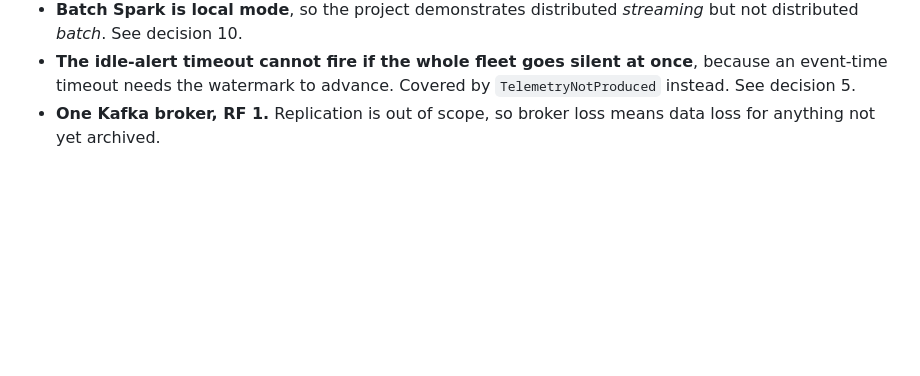
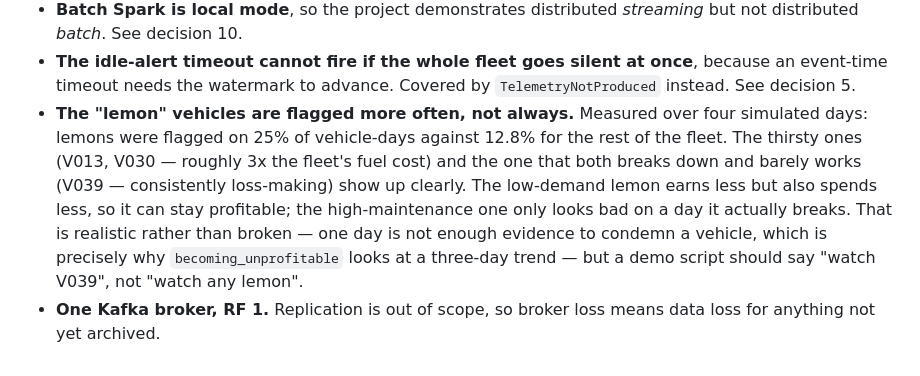
Before and after one commit to safeer85/Bigdata_project, a Markdown page: docs/decisions.md, the part around the change. Drawn GitHub-style; blank space fills up the shorter version.

```diff
--- a/docs/decisions.md
+++ b/docs/decisions.md
@@ -524,5 +524,14 @@ Stated plainly, because a report that claims no weaknesses is not believed.
 - **The idle-alert timeout cannot fire if the whole fleet goes silent at once**, because an
   event-time timeout needs the watermark to advance. Covered by `TelemetryNotProduced`
   instead. See decision 5.
+- **The "lemon" vehicles are flagged more often, not always.** Measured over four simulated
+  days: lemons were flagged on 25% of vehicle-days against 12.8% for the rest of the fleet.
+  The thirsty ones (V013, V030 — roughly 3x the fleet's fuel cost) and the one that both
+  breaks down and barely works (V039 — consistently loss-making) show up clearly. The
+  low-demand lemon earns less but also spends less, so it can stay profitable; the
+  high-maintenance one only looks bad on a day it actually breaks. That is realistic rather
+  than broken — one day is not enough evidence to condemn a vehicle, which is precisely why
+  `becoming_unprofitable` looks at a three-day trend — but a demo script should say "watch
+  V039", not "watch any lemon".
 - **One Kafka broker, RF 1.** Replication is out of scope, so broker loss means data loss for
   anything not yet archived.
```
Also changed, not shown: docs/report-assets/screenshot-checklist.md (+10 -3 lines).
